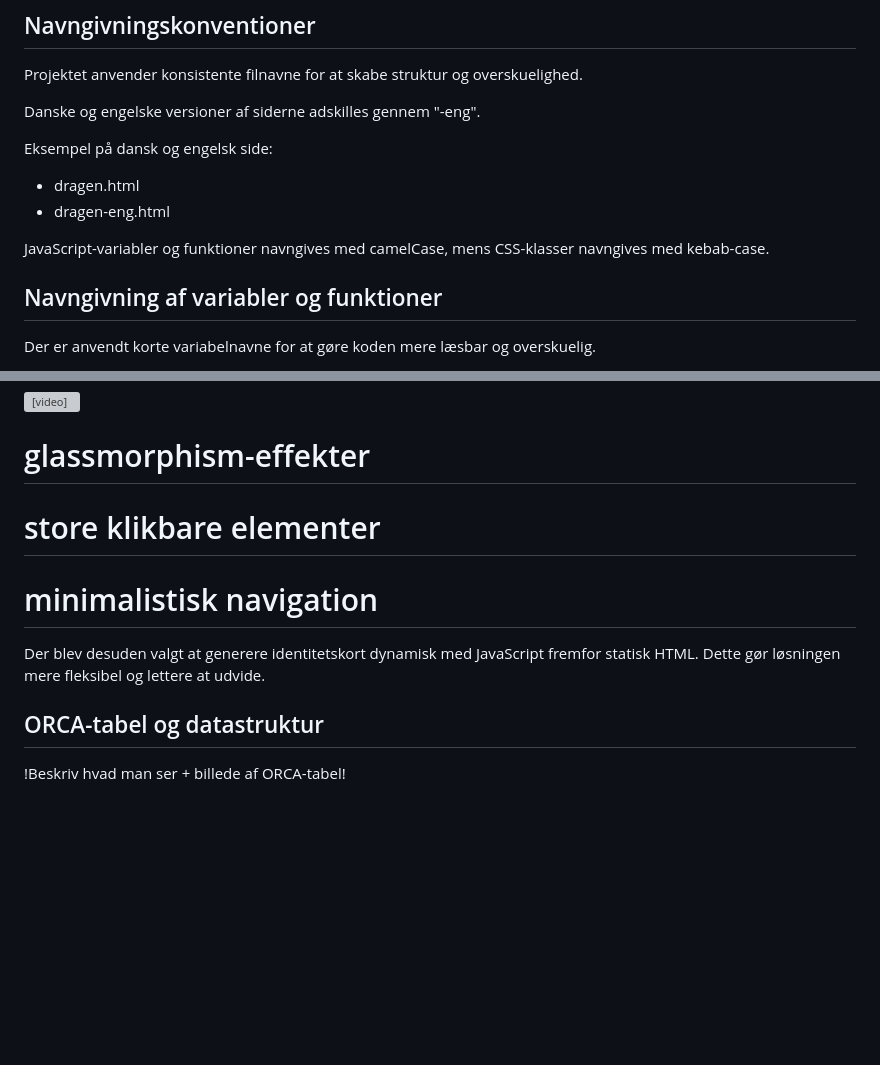
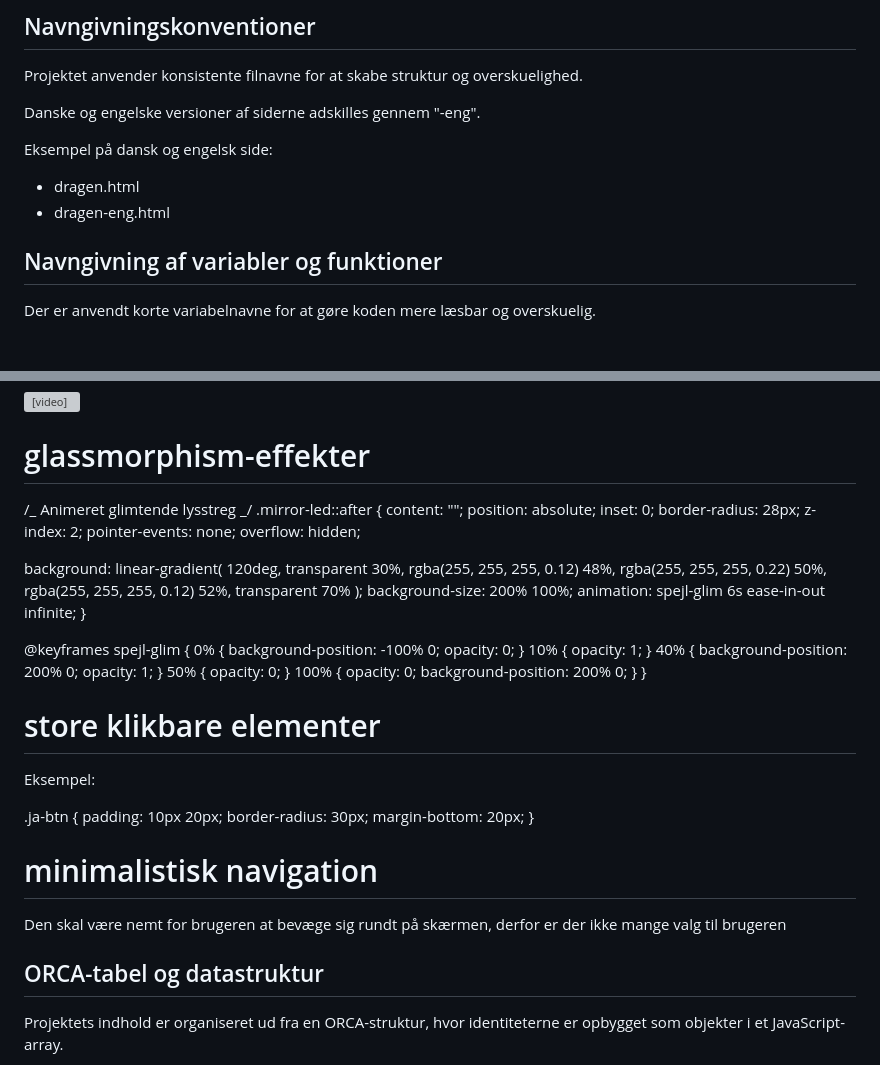
Before and after one commit to Lauramarie1612/eksamen-ovartaci-ar-spejl, a Markdown page: README.md, 2 parts joined by grey strips. Rendered like a GitHub page; blank space fills up the shorter version; grey boxes are pictures that could not be loaded.

```diff
--- a/README.md
+++ b/README.md
@@ -28,8 +28,6 @@ Eksempel på dansk og engelsk side:
 
 - dragen.html
 - dragen-eng.html
-
-JavaScript-variabler og funktioner navngives med camelCase, mens CSS-klasser navngives med kebab-case.
 
 ## Navngivning af variabler og funktioner
 
@@ -82,13 +80,64 @@ Vi har tilføjet en video som baggrund, da den skaber opmærksomhed, det har vi
 
 # glassmorphism-effekter
 
+/_ Animeret glimtende lysstreg _/
+.mirror-led::after {
+content: "";
+position: absolute;
+inset: 0;
+border-radius: 28px;
+z-index: 2;
+pointer-events: none;
+overflow: hidden;
+
+background: linear-gradient(
+120deg,
+transparent 30%,
+rgba(255, 255, 255, 0.12) 48%,
+rgba(255, 255, 255, 0.22) 50%,
+rgba(255, 255, 255, 0.12) 52%,
+transparent 70%
+);
+background-size: 200% 100%;
+animation: spejl-glim 6s ease-in-out infinite;
+}
+
+@keyframes spejl-glim {
+0% {
+background-position: -100% 0;
+opacity: 0;
+}
+10% {
+opacity: 1;
+}
+40% {
+background-position: 200% 0;
+opacity: 1;
+}
+50% {
+opacity: 0;
+}
+100% {
+opacity: 0;
+background-position: 200% 0;
+}
+}
+
 # store klikbare elementer
+
+Eksempel:
+
+.ja-btn {
+padding: 10px 20px;
+border-radius: 30px;
+margin-bottom: 20px;
+}
 
 # minimalistisk navigation
 
-Der blev desuden valgt at generere identitetskort dynamisk med JavaScript fremfor statisk HTML. Dette gør løsningen mere fleksibel og lettere at udvide.
+Den skal være nemt for brugeren at bevæge sig rundt på skærmen, derfor er der ikke mange valg til brugeren
 
 ## ORCA-tabel og datastruktur
 
-!Beskriv hvad man ser + billede af ORCA-tabel!
+Projektets indhold er organiseret ud fra en ORCA-struktur, hvor identiteterne er opbygget som objekter i et JavaScript-array.
 
```
Also changed, not shown: other parts of README.md (+25 -1 lines), images/commits.png (added), images/commits2.png (added), images/cssvalidation.png (added), images/htmlvalidation.png (added), images/localstorage.png (added), 1 other file.
